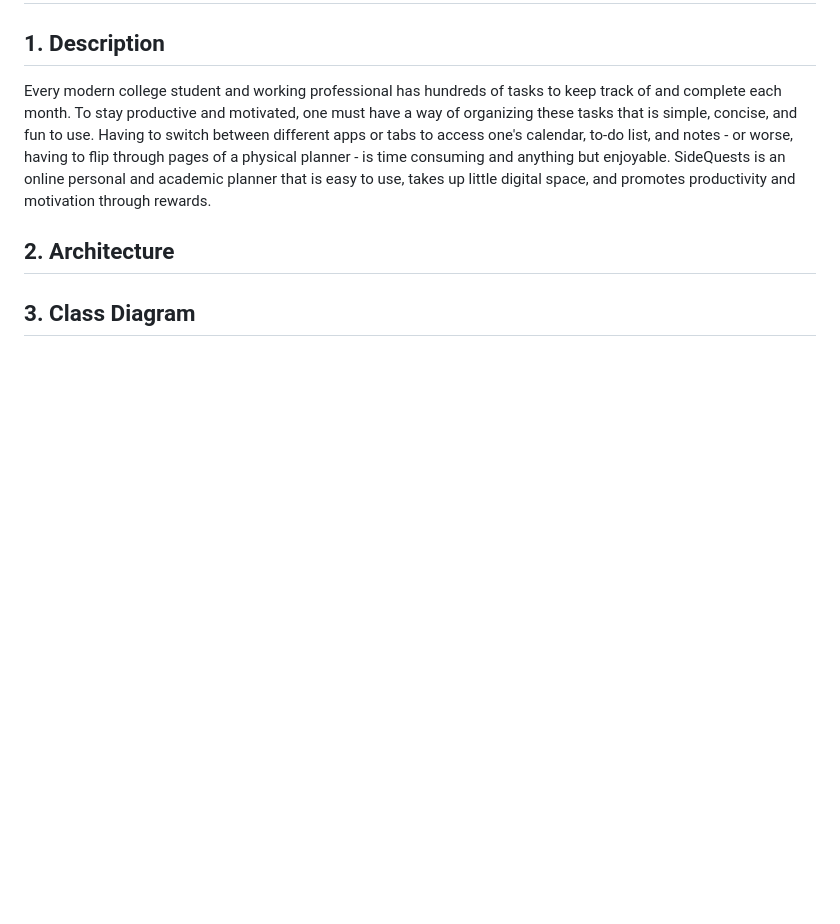
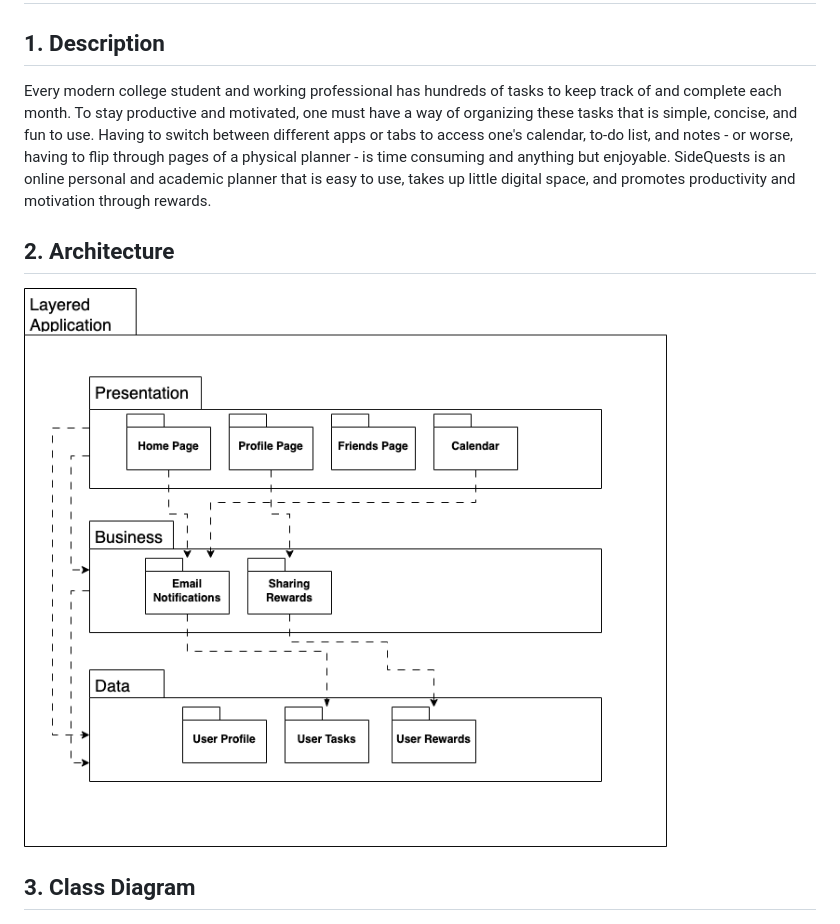
Before and after one commit to cs386-03/SideQuests, a Markdown page: Documentation/Design.md, the part around the change printed below. Rendered like a GitHub page; pictures changed too: Documentation/D5Part2.png (added); blank space fills up the shorter version.

Commit message:
Added Class and D5 Part 2

```diff
--- a/Documentation/Design.md
+++ b/Documentation/Design.md
@@ -6,7 +6,10 @@ Every modern college student and working professional has hundreds of tasks to k
 
 ## 2. Architecture
 
+![diagram](D5Part2.png)
+
 ## 3. Class Diagram
+
 ![diagram](D5ClassDiagram.jpg)
 
 ## 4. Sequence Diagram
```
Also changed, not shown: other parts of Documentation/Design.md (+1 -0 lines), 1 other file.
